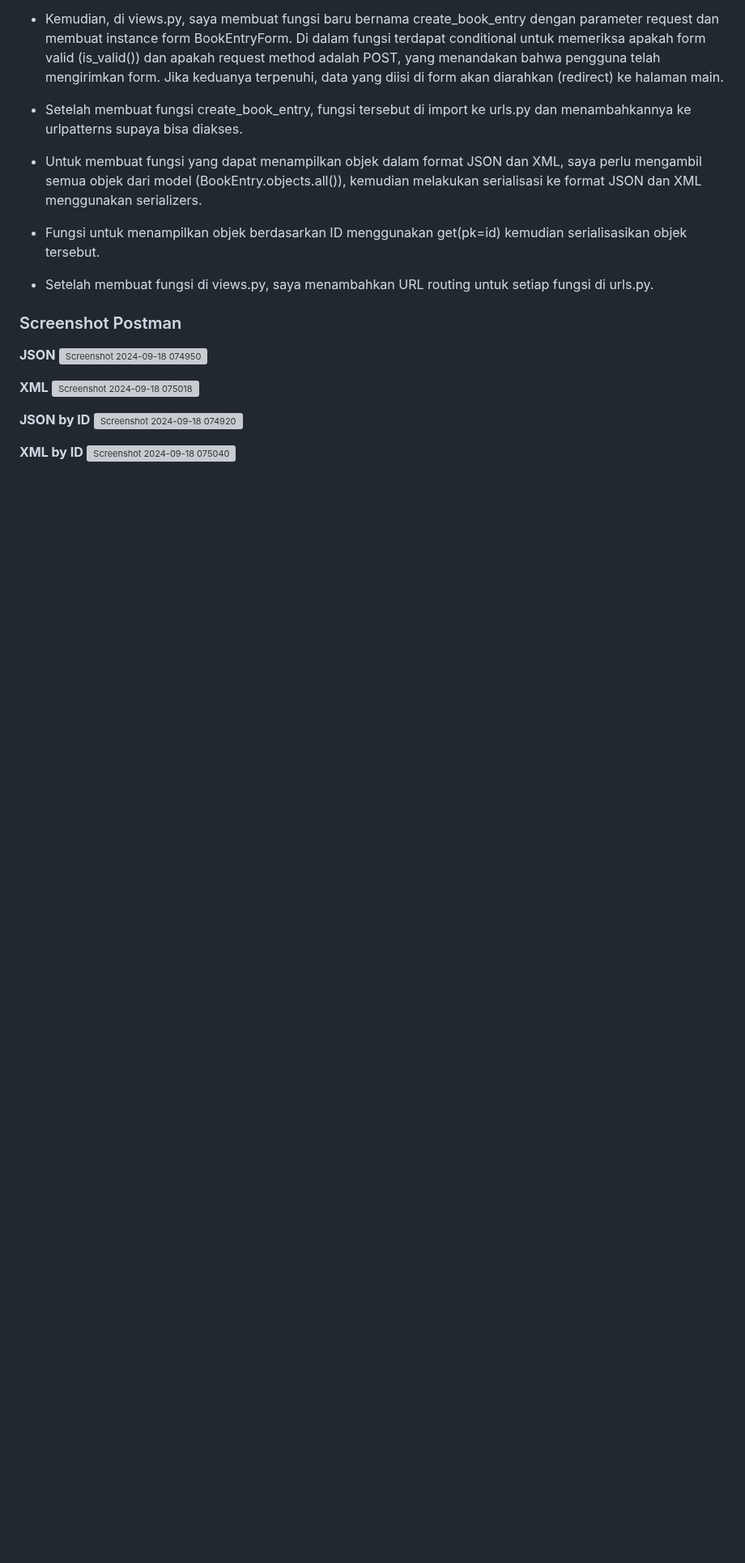
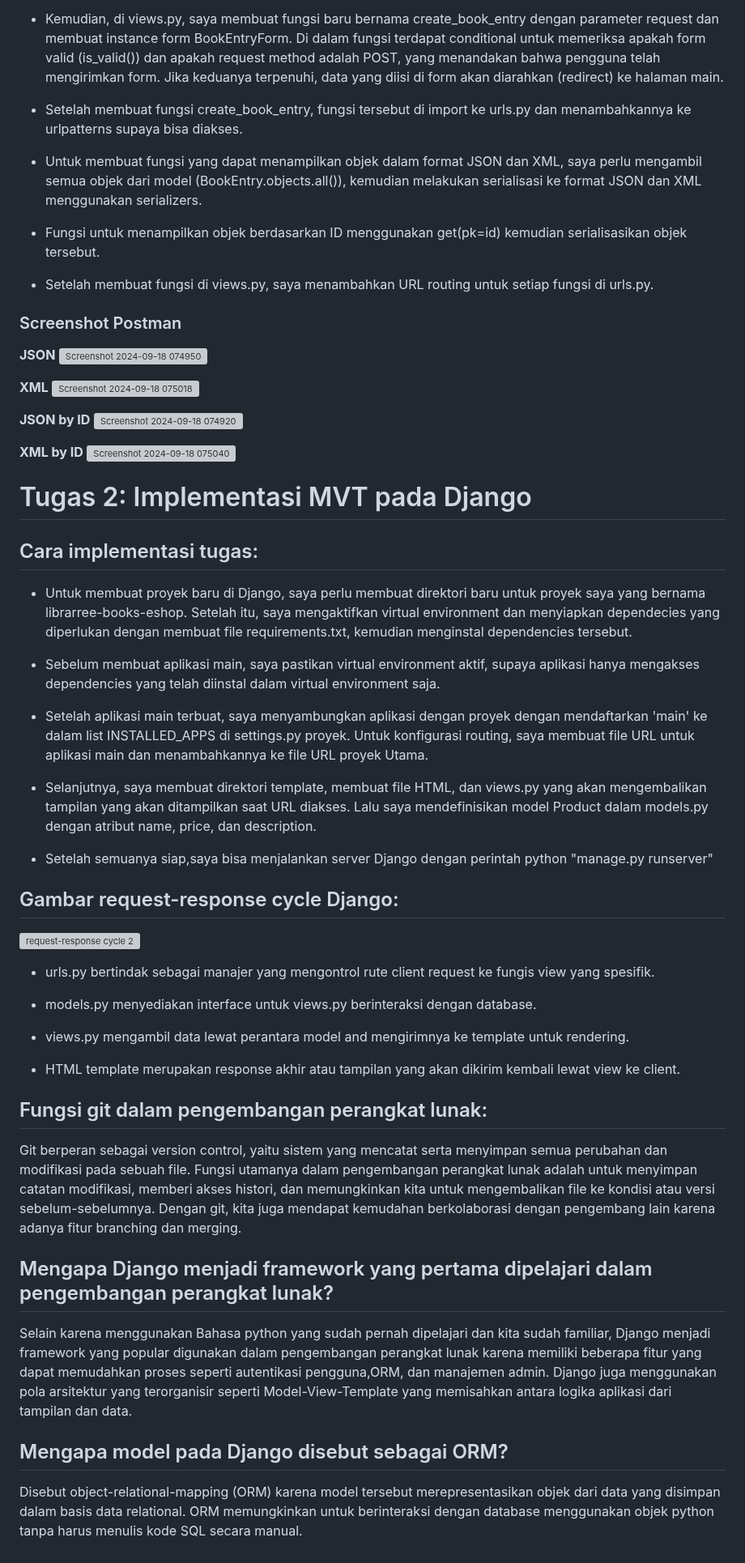
Before and after one commit to naylafn/librarree_books_eshop, a Markdown page: README.md, the part around one of its changes. Shown at 81% size. GitHub-like rendering; blank space fills up the shorter version; grey boxes are pictures that could not be loaded.

Commit message:
Update README.md tugas 3

```diff
--- a/README.md
+++ b/README.md
@@ -49,3 +50,45 @@ Tanpa csrf_token, aplikasi Django akan rentan terhadap serangan CSRF. Penyerang
 
 **XML by ID**
 ![Screenshot 2024-09-18 075040](https://github.com/user-attachments/assets/0f879e15-97ba-481d-9a02-aad7af575891)
+
+
+# Tugas 2: Implementasi MVT pada Django
+
+## Cara implementasi tugas:
+
+- Untuk membuat proyek baru di Django, saya perlu membuat direktori baru untuk proyek saya yang bernama librarree-books-eshop.
+Setelah itu, saya mengaktifkan virtual environment dan menyiapkan dependecies yang diperlukan dengan membuat file requirements.txt, kemudian menginstal dependencies tersebut.
+
+- Sebelum membuat aplikasi main, saya pastikan virtual environment aktif, supaya aplikasi hanya mengakses dependencies yang telah diinstal dalam virtual environment saja.
+
+- Setelah aplikasi main terbuat, saya menyambungkan aplikasi dengan proyek dengan mendaftarkan 'main' ke dalam list INSTALLED_APPS di settings.py proyek.
+Untuk konfigurasi routing, saya membuat file URL untuk aplikasi main dan menambahkannya ke file URL proyek Utama.
+
+- Selanjutnya, saya membuat direktori template, membuat file HTML, dan views.py yang akan mengembalikan tampilan yang akan ditampilkan saat URL diakses. Lalu saya mendefinisikan model Product dalam models.py dengan atribut name, price, dan description.
+
+- Setelah semuanya siap,saya bisa menjalankan server Django dengan perintah python "manage.py runserver"
+
+## Gambar request-response cycle Django:
+
+![request-response cycle 2](https://github.com/user-attachments/assets/d03dc27b-534b-4b67-9120-80c3729f02d0)
+
+- urls.py bertindak sebagai manajer yang mengontrol rute client request ke fungis view yang spesifik.
+
+- models.py menyediakan interface untuk views.py berinteraksi dengan database.
+
+- views.py mengambil data lewat perantara model and mengirimnya ke template untuk rendering.
+
+- HTML template merupakan response akhir atau tampilan yang akan dikirim kembali lewat view ke client.
+
+## Fungsi git dalam pengembangan perangkat lunak:
+
+Git berperan sebagai version control, yaitu sistem yang mencatat serta menyimpan semua perubahan dan modifikasi pada sebuah file.
+Fungsi utamanya dalam pengembangan perangkat lunak adalah untuk menyimpan catatan modifikasi, memberi akses histori, dan memungkinkan kita untuk mengembalikan file ke kondisi atau versi sebelum-sebelumnya. Dengan git, kita juga mendapat kemudahan berkolaborasi dengan pengembang lain karena adanya fitur branching dan merging.
+
+## Mengapa Django menjadi framework yang pertama dipelajari dalam pengembangan perangkat lunak?
+
+Selain karena menggunakan Bahasa python yang sudah pernah dipelajari dan kita sudah familiar, Django menjadi framework yang popular digunakan dalam pengembangan perangkat lunak karena memiliki beberapa fitur yang dapat memudahkan proses seperti autentikasi pengguna,ORM, dan manajemen admin. Django juga menggunakan pola arsitektur yang terorganisir seperti Model-View-Template yang memisahkan antara logika aplikasi dari tampilan dan data.
+
+## Mengapa model pada Django disebut sebagai ORM?
+
+Disebut object-relational-mapping (ORM) karena model tersebut merepresentasikan objek dari data yang disimpan dalam basis data relational. ORM memungkinkan untuk berinteraksi dengan database menggunakan objek python tanpa harus menulis kode SQL secara manual.
```
Also changed, not shown: other parts of README.md (+3 -2 lines).
